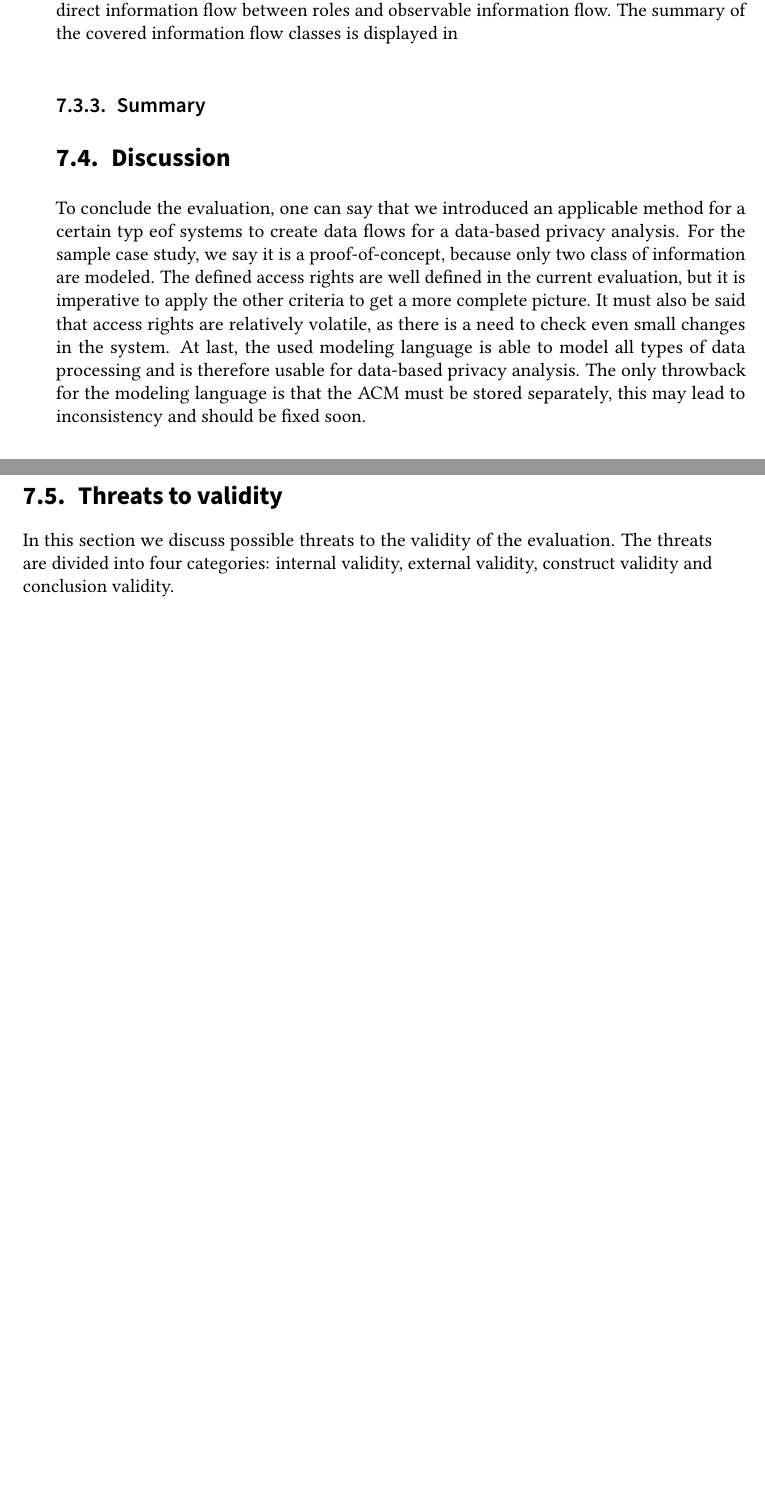
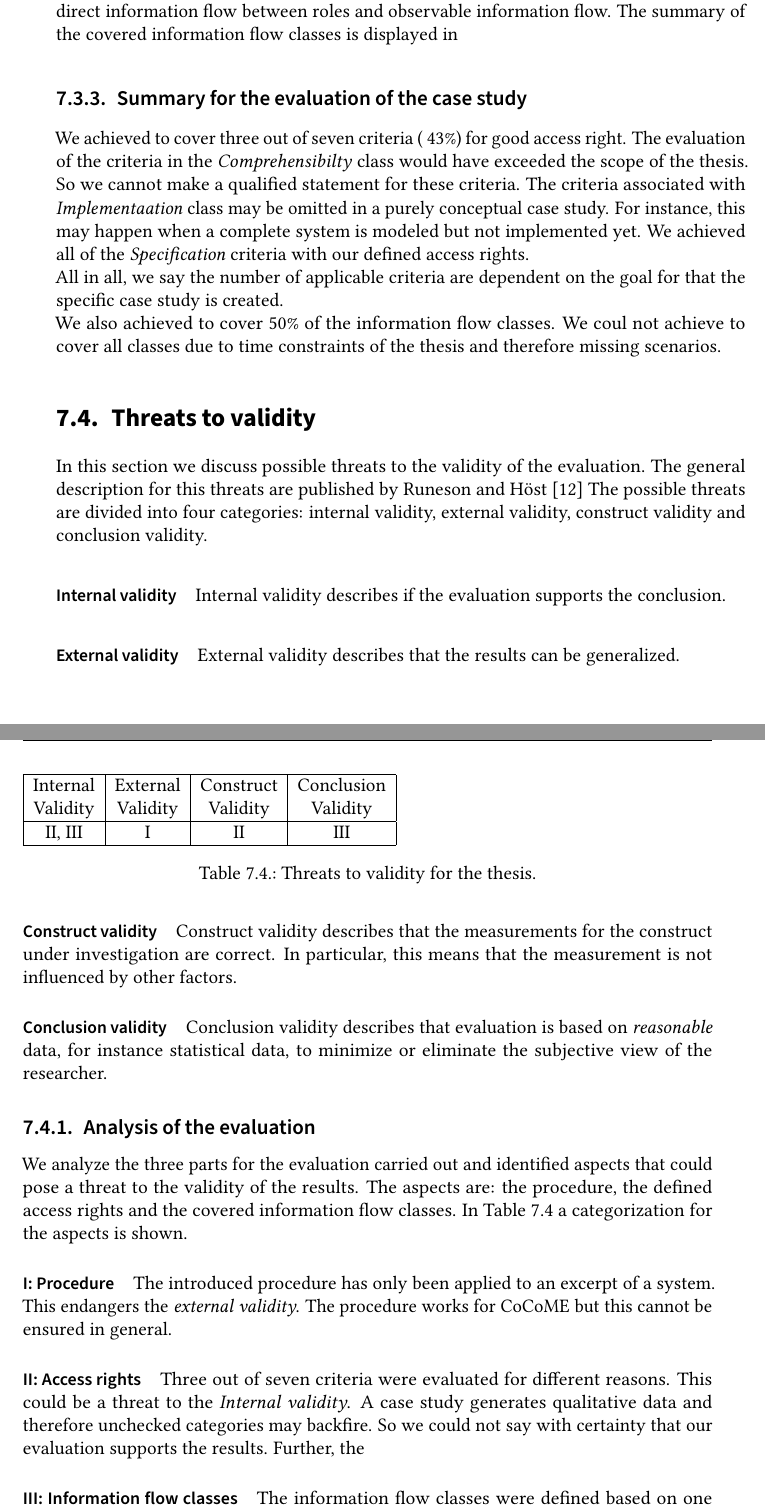
Before and after one commit to julhin/BA_Thesis_11, a LaTeX thesis (Thesis/thesis.tex, which reads Thesis/sections/evaluation.tex): two parts of pages 67 and 68 of 75, joined at a grey line, cut so that both start at the same text, the shorter picture padded with empty space. Compiled offline with pdfLaTeX.

Commit message:
It comes to an end

```diff
--- a/Thesis/sections/evaluation.tex
+++ b/Thesis/sections/evaluation.tex
@@ -140,53 +139,41 @@ No observable information  flow & \xmark \\
 \label{Eval_infoFlowClasses}
 \end{table}
 
-\subsection{Summary}
+\subsection{Summary for the evaluation of the case study}
+We achieved to cover three out of seven criteria (~43\%) for good access right. The evaluation of the criteria in the \textit{Comprehensibilty} class would have exceeded the scope of the thesis. So we cannot make a qualified statement for these criteria. The criteria associated with \textit{Implementaation} class may be omitted in a purely conceptual case study. For instance, this may happen when a complete system is modeled but not implemented yet. We achieved all of the \textit{Specification} criteria with our defined access rights.\\ All in all, we say the number of applicable criteria are dependent on the goal for that the specific case study is created. \newline
+We also achieved to cover 50\% of the information flow classes. We coul not achieve to cover all classes due to time constraints of the thesis and therefore missing scenarios.
 
-%tabellen hie reinfügen
-\section{Discussion}
+%TODO in die conclusion
 %After all the evaluations are conducted, we discuss the findings. This discussion will be divided into three parts. Each parts covers one of the evaluation aspects shown in \autoref{GQMPlan}.\\
 %We were able to verify that the method is applicable to a system that models a pickup shop. The method should also be applied to other systems. Possible other systems are flight booking systems, food suppliers, etc. The weakness in this part of the evaluation is that the method has not been applied often enough to different systems to make a statement about its applicability.\\
 %In the next part, the evaluation results of the access rights and data flows are discussed. First, the defined access rights in the case study. We evaluated based on predefined criteria by Evered and Bögeholz \cite{CaseStudyAndAccessrigths} the access rights. Not all criteria were applicable to the case study, because for some criteria one need running code which is not in the scope of the case study. Other criteria weren't applicable due to time constraints. All in all, as shown in \autoref{eval_AR}, we achieved with our definition of the access rights all three criteria. There is surely some work to be done to allow to check more criteria, like conducting a survey for the criteria clear and concise. For the criteria fundamental and efficient a deployment of CoCoME which includes the access rights is needed. The evaluation of the access rights has to be taken with a grain of salt. Since the access rights depend on the security-relevant data and the roles defined in the system, they must be reevaluated if something has changed.  The evaluation is therefore only a snapshot of the current quality of the access rights. Next, we discuss the evaluation for the different covered information flow classes. We achieved to cover two of the four information flow classes, which is a pretty solid. As we see it, the desirable state is to cover all information flow classes in width and depth. Width means that at least each class is covered by at least one data flow. Depth means that for each class a data flow is defined that is illegal for the class and one that it is not.As shown in \autoref{eval_DF}, we only cover two information flow classes.
 %At last we discuss the results for our modeling language PCM. We defined five types of data processing and evaluated whether they are possible to model in PCM. The result is shown in \autoref{eval_MM}. As shown, all types of data processing are modeled. Therefore, we conclude it is be possible to model all created case studies with PCM. But it is not possible to store the ACM in the same model.
+%To conclude the evaluation, one can say that we introduced an applicable method for a certain typ eof systems to create data flows for a data-based privacy analysis. For the sample case study, we say it is a proof-of-concept, because only two class of information are modeled. The defined access rights are well defined in the current evaluation, but it is imperative to apply the other criteria to get a more complete picture. It must also be said that access rights are relatively volatile, as there is a need to check even small changes in the system. At last, the used modeling language is able to model all types of data processing and is therefore usable for data-based privacy analysis. The only throwback for the modeling language is that the ACM must be stored separately, this may lead to inconsistency and should be fixed soon.
 
+\section{Threats to validity}
 
-
-%\begin{table}
-%\begin{tabular}{|c|c|}
-%\hline
-%Access Rights & fulfilled ? \\
-%\hline
-%Aspect-oriented & \cmark \\
-%\hline
-%Positive & yes \\
-%\hline
-%Need-to-know & yes \\
-%\hline
-%\end{tabular}
-%\caption{Overview of the evaluation result for the access rights.}
-%\label{eval_AR}
-%\end{table}
-
-%\begin{table}
-%\begin{tabular}{|c|c|}
-%\hline
-%Data flow & fulfilled \\
-%\hline
-%Illegal information flow & yes \\
-%\hline
-%Information flow from high to low & yes \\
-%\hline
-%Observable information  flow & no \\
-%\hline
-%Direct information flow between roles & no \\
-%\hline
-%\end{tabular}
-%\caption{Overview over the evaluation result for the data flows.}
-%\label{eval_DF}
-%\end{table}
-
+In this section we discuss possible threats to the validity of the evaluation. The general description for this threats are published by Runeson and Höst \cite{TtoV} %hie rmal von HEinrich klauen, eventuell
+The possible threats are divided into four categories: internal validity, external validity, construct validity and conclusion validity.
+\paragraph{Internal validity}
+Internal validity describes if the evaluation supports the conclusion.
+\paragraph{External validity}
+External validity describes that the results can be generalized.
+\paragraph{Construct validity}
+Construct validity describes that the measurements for the construct under investigation are correct. In particular, this means that the measurement is not influenced by other factors.
+\paragraph{Conclusion validity}
+Conclusion validity describes that evaluation is based on \textit{reasonable} data, for instance statistical data, to minimize or eliminate the subjective view of the researcher.
+\subsection{Analysis of the evaluation}
+We analyze the three parts for the evaluation carried out and identified aspects that could pose a threat to the validity of the results. The aspects are: the procedure, the defined access rights and the covered information flow classes. In \autoref{TtoV_sum} a categorization for the aspects is shown.
+\paragraph{I: Procedure}
+The introduced procedure has only been applied to an excerpt of a system. This endangers the \textit{external validity}. The procedure works for CoCoME but this cannot be ensured in general.
+\paragraph{II: Access rights}
+Three out of seven criteria were evaluated for different reasons. This could be a threat to the \textit{Internal validity}. A case study generates qualitative data and therefore unchecked categories may backfire. So we could not say with certainty that our evaluation supports the results. Further, the %TODO eventuell noch construct validity
+\paragraph{III: Information flow classes}
+The information flow classes were defined based on one problem statement. Due to that fact, the information flow classes are a threat to the \textit{conclusion validity} because the impact of the researcher. Other information flow classes could be defined which probably give more insights. Further, the \textit{internal validity} is endangered. As with access rights, qualitative data is used and missing categories can alter the evaluation.
 \begin{table}
-\begin{tabular}{|c|c|}
+\begin{tabular}{|c|c|c|c|}
 \hline
-Meta model  & possible ? \\
+Internal & External & Construct & Conclusion \\
+Validity & Validity & Validity & Validity\\
 \hline
+II, III & I & II & III \\
@@ -204,10 +180,5 @@ ACM in system model & \xmark \\
 \hline
 \end{tabular}
-\caption{Overview over the results for the evaluation of PCM.}
-\label{eval_MM}
+\caption{Threats to validity for the thesis.}
+\label{TtoV_sum}
 \end{table}
-To conclude the evaluation, one can say that we introduced an applicable method for a certain typ eof systems to create data flows for a data-based privacy analysis. For the sample case study, we say it is a proof-of-concept, because only two class of information are modeled. The defined access rights are well defined in the current evaluation, but it is imperative to apply the other criteria to get a more complete picture. It must also be said that access rights are relatively volatile, as there is a need to check even small changes in the system. At last, the used modeling language is able to model all types of data processing and is therefore usable for data-based privacy analysis. The only throwback for the modeling language is that the ACM must be stored separately, this may lead to inconsistency and should be fixed soon.
-
-\section{Threats to validity}
-In this section we discuss possible threats to the validity of the evaluation. %hie rmal von HEinrich klauen, eventuell
- The threats are divided into four categories: internal validity, external validity, construct validity and conclusion validity.
```
Also changed, not shown: Thesis/sections/content.tex (+8 -1 lines), Thesis/thesis.pdf, Thesis/sections/evaluation.tex (16 more changed lines), 8 other files.
